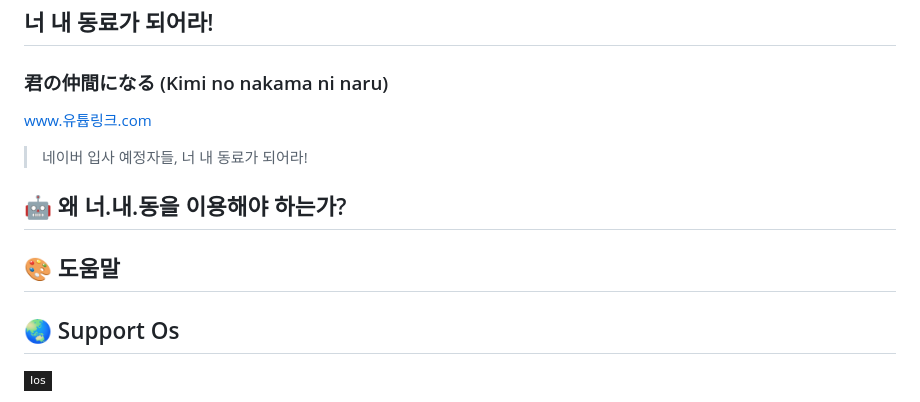
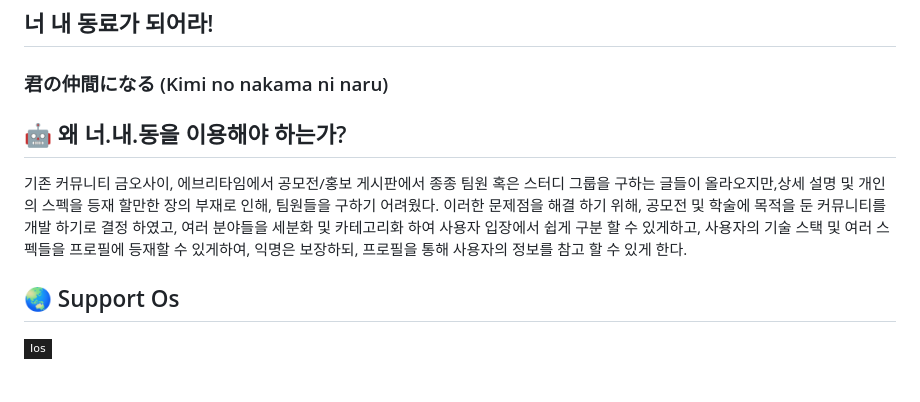
Before and after one commit to NKLCBJoin/Kimi-no-nakama-ni-naru, a Markdown page: README.md, the part around the change printed below. Drawn GitHub-style; badges without logos.

```diff
--- a/README.md
+++ b/README.md
@@ -3,14 +4,10 @@
 ##  너 내 동료가 되어라!
 ### 君の仲間になる (Kimi no nakama ni naru)
 
-www.유튭링크.com
-> 네이버 입사 예정자들, 너 내 동료가 되어라!
->
 
 ## 🤖 왜 너.내.동을 이용해야 하는가?
+기존 커뮤니티 금오사이, 에브리타임에서 공모전/홍보 게시판에서 종종 팀원 혹은 스터디 그룹을 구하는 글들이 올라오지만,상세 설명 및 개인의 스펙을 등재 할만한 장의 부재로 인해, 팀원들을 구하기 어려웠다. 이러한 문제점을 해결 하기 위해, 공모전 및 학술에 목적을 둔 커뮤니티를 개발 하기로 결정 하였고, 여러 분야들을 세분화 및 카테고리화 하여 사용자 입장에서 쉽게 구분 할 수 있게하고, 사용자의 기술 스택 및 여러 스펙들을 프로필에 등재할 수 있게하여, 익명은 보장하되, 프로필을 통해 사용자의 정보를 참고 할 수 있게 한다.
 
-
-## 🎨 도움말
 
 
 ## 🌏  Support Os
```
Also changed, not shown: other parts of README.md (+2 -1 lines).
